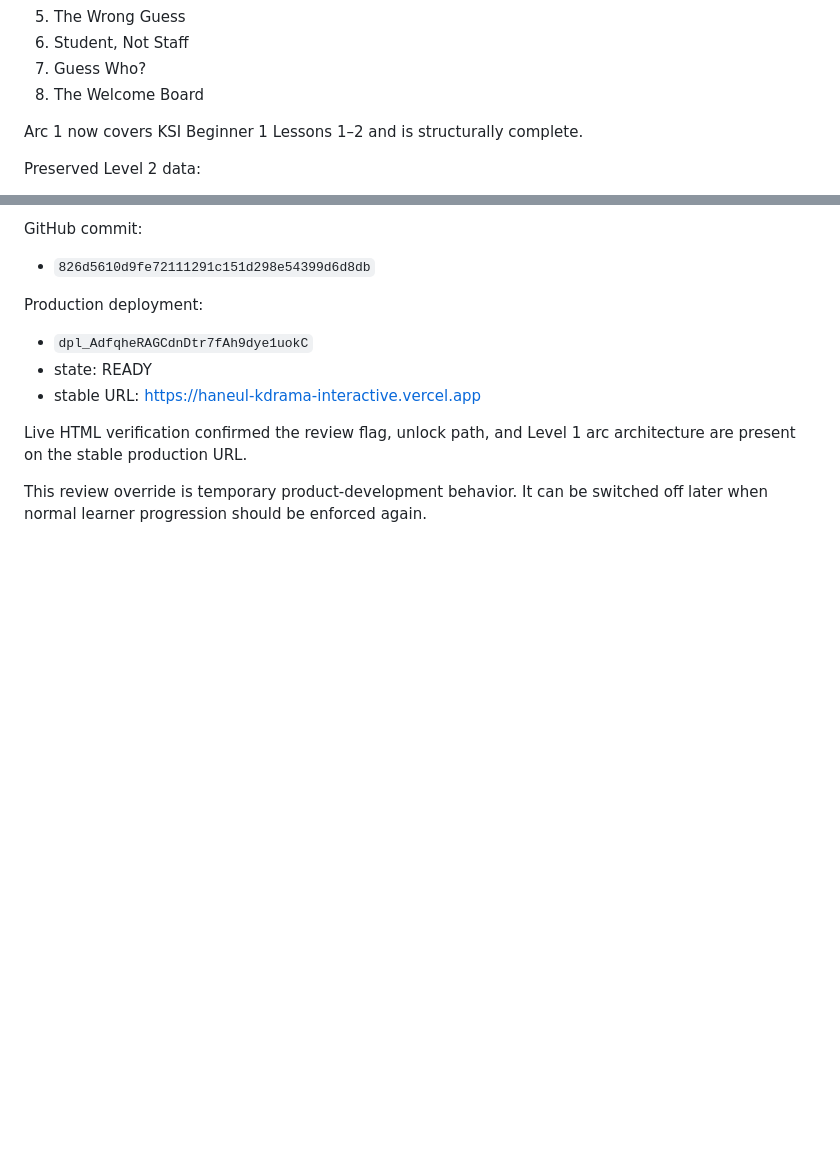
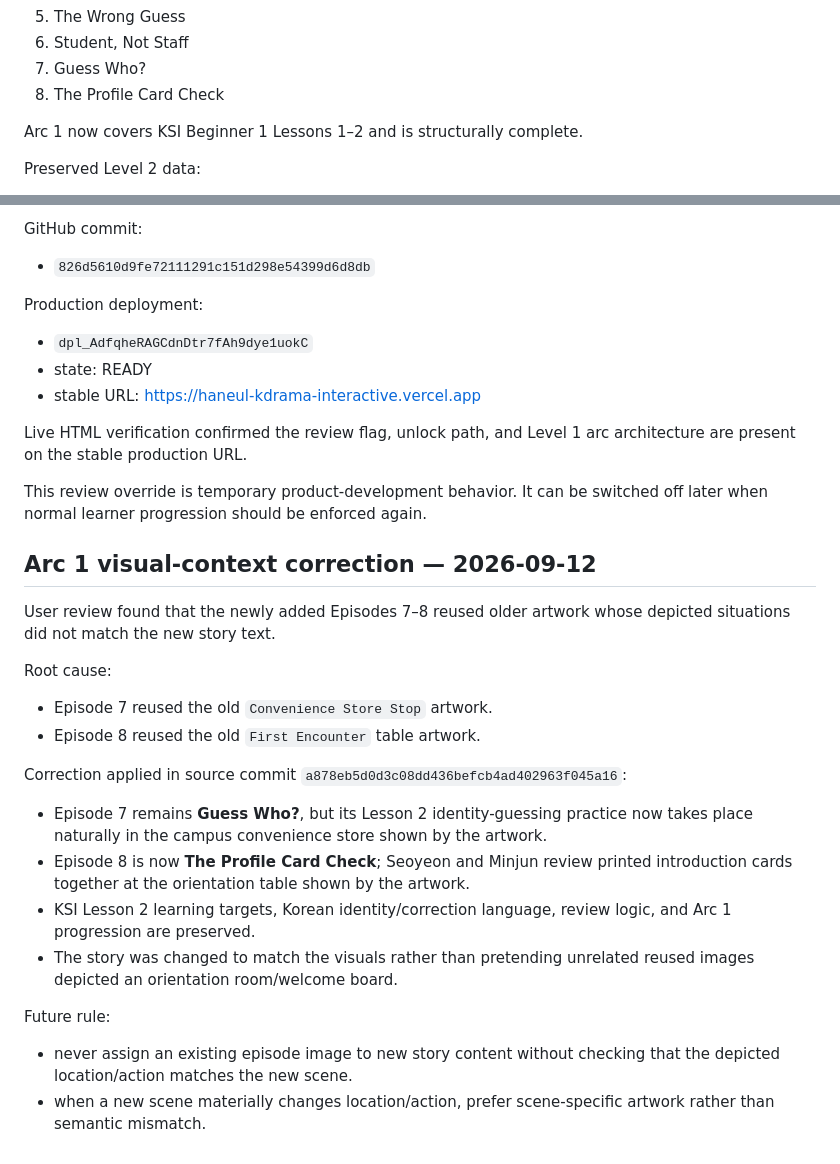
Before and after one commit to sushan5140/haneul-kdrama-interactive, a Markdown page: docs/CURRENT_STATE.md, 2 parts joined by grey strips. Drawn GitHub-style; blank space fills up the shorter version.

Commit message:
docs: record Arc 1 visual-context correction

```diff
--- a/docs/CURRENT_STATE.md
+++ b/docs/CURRENT_STATE.md
@@ -251,7 +251,7 @@ Active Arc 1 episodes:
 5. The Wrong Guess
 6. Student, Not Staff
 7. Guess Who?
-8. The Welcome Board
+8. The Profile Card Check
 
 Arc 1 now covers KSI Beginner 1 Lessons 1–2 and is structurally complete.
 
@@ -328,3 +328,22 @@ Production deployment:
 Live HTML verification confirmed the review flag, unlock path, and Level 1 arc architecture are present on the stable production URL.
 
 This review override is temporary product-development behavior. It can be switched off later when normal learner progression should be enforced again.
+
+
+## Arc 1 visual-context correction — 2026-09-12
+
+User review found that the newly added Episodes 7–8 reused older artwork whose depicted situations did not match the new story text.
+
+Root cause:
+- Episode 7 reused the old `Convenience Store Stop` artwork.
+- Episode 8 reused the old `First Encounter` table artwork.
+
+Correction applied in source commit `a878eb5d0d3c08dd436befcb4ad402963f045a16`:
+- Episode 7 remains **Guess Who?**, but its Lesson 2 identity-guessing practice now takes place naturally in the campus convenience store shown by the artwork.
+- Episode 8 is now **The Profile Card Check**; Seoyeon and Minjun review printed introduction cards together at the orientation table shown by the artwork.
+- KSI Lesson 2 learning targets, Korean identity/correction language, review logic, and Arc 1 progression are preserved.
+- The story was changed to match the visuals rather than pretending unrelated reused images depicted an orientation room/welcome board.
+
+Future rule:
+- never assign an existing episode image to new story content without checking that the depicted location/action matches the new scene.
+- when a new scene materially changes location/action, prefer scene-specific artwork rather than semantic mismatch.
```
